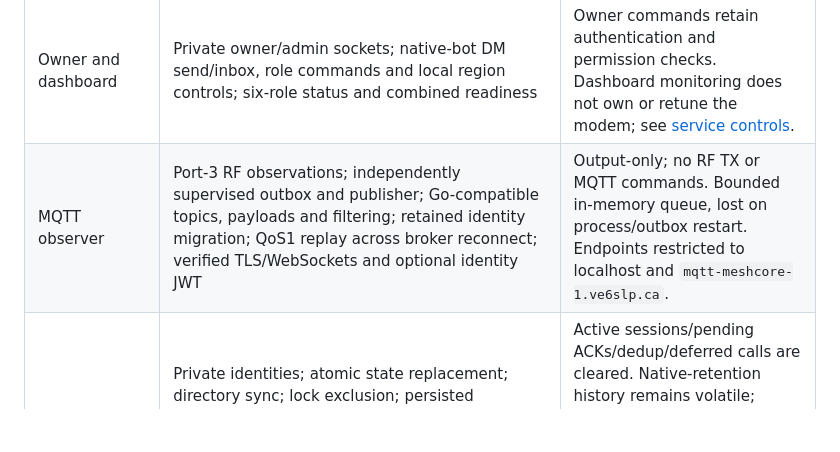
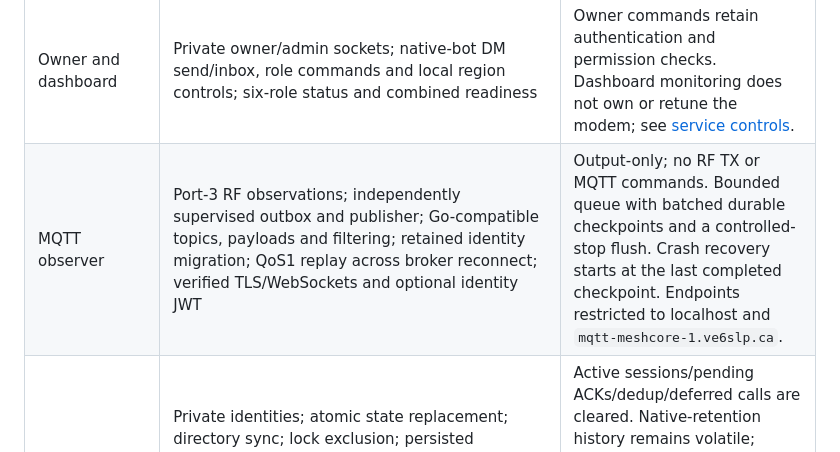
Before and after one commit to slepp/meshcore-aspen, a Markdown page: hosts/willow/README.md, the part around the change. GitHub-like rendering; blank space fills up the shorter version.

Commit message:
Describe Willow observer checkpoint recovery

```diff
--- a/hosts/willow/README.md
+++ b/hosts/willow/README.md
@@ -195,7 +195,7 @@ KISS stream fragments, queued-modem submissions, and time advancement.
 | Shared modem | TCP/MKISS HELLO, extended CAPACITY, read-only CONFIG, SOURCE_POLICY, ROLE_PRESENCE warning, signal reporting, full airtime table, PHY statistics; correlated queued TX; reconnect and periodic profile fencing | Numeric IPv4 TCP only; no serial, TLS or modem configuration ownership. Three logical ports, or four with observer enabled. Required profile readback never retunes. Presence is advisory. Base uses its own ordinary connection rather than an aggregate port. |
 | Base companion | Separate native process, retained identity, protocol-13 TCP endpoint, contacts, channels, message cursors, RF traffic and read-only health | Protocol coverage is partial; select destructive and key-management operations explicitly. See [Base setup and contracts](docs/BASE.md). |
 | Owner and dashboard | Private owner/admin sockets; native-bot DM send/inbox, role commands and local region controls; six-role status and combined readiness | Owner commands retain authentication and permission checks. Dashboard monitoring does not own or retune the modem; see [service controls](docs/SERVICE.md). |
-| MQTT observer | Port-3 RF observations; independently supervised outbox and publisher; Go-compatible topics, payloads and filtering; retained identity migration; QoS1 replay across broker reconnect; verified TLS/WebSockets and optional identity JWT | Output-only; no RF TX or MQTT commands. Bounded in-memory queue, lost on process/outbox restart. Endpoints restricted to localhost and `mqtt-meshcore-1.ve6slp.ca`. |
+| MQTT observer | Port-3 RF observations; independently supervised outbox and publisher; Go-compatible topics, payloads and filtering; retained identity migration; QoS1 replay across broker reconnect; verified TLS/WebSockets and optional identity JWT | Output-only; no RF TX or MQTT commands. Bounded queue with batched durable checkpoints and a controlled-stop flush. Crash recovery starts at the last completed checkpoint. Endpoints restricted to localhost and `mqtt-meshcore-1.ve6slp.ca`. |
 | Persistence | Private identities; atomic state replacement; directory sync; lock exclusion; persisted ACL/replay/cursors/paths/counters/notes; optional durable history; stopped role on commit failure; offline Birch migration and [final-state reconciliation into a new Go candidate](docs/MIGRATION.md#rollback) | Active sessions/pending ACKs/dedup/deferred calls are cleared. Native-retention history remains volatile; durable-replay history persists. Unsupported migration data is refused explicitly. No encryption at rest or guaranteed private-buffer zeroization in Hew. |
 
 The supported bot subset is `!ping`, `!about`, `!path`, `!mt [1..30]`,
```
